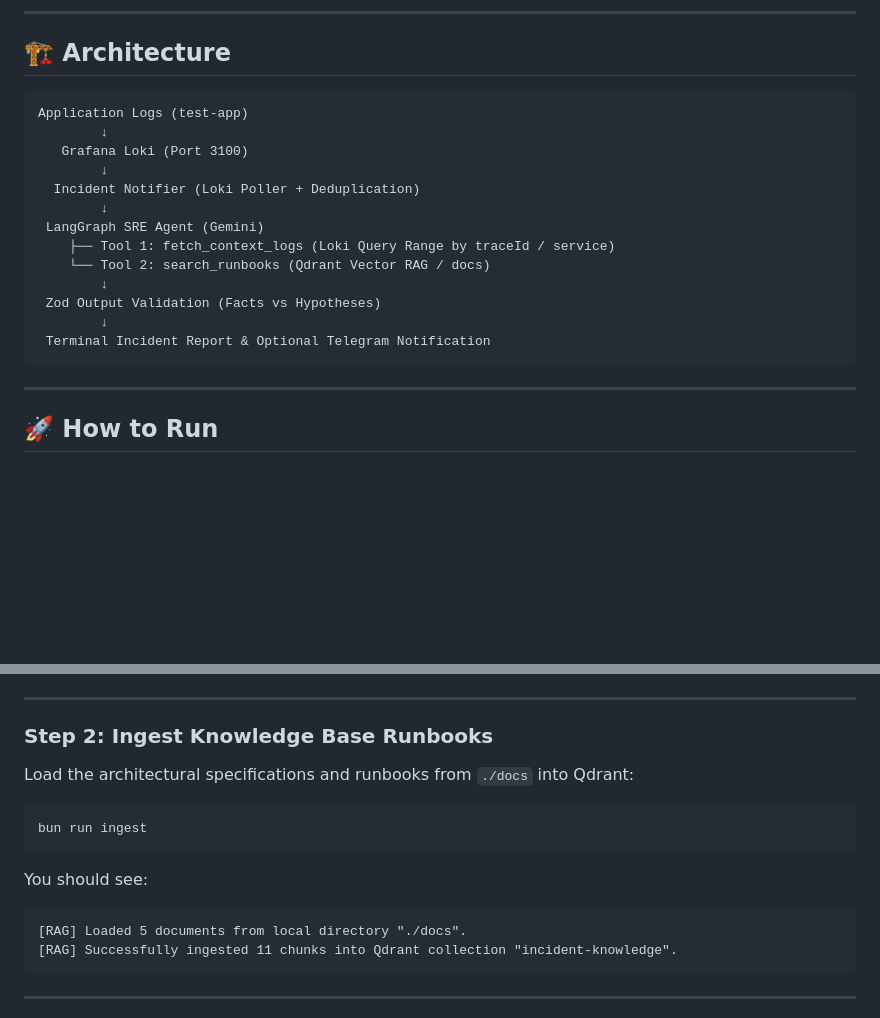
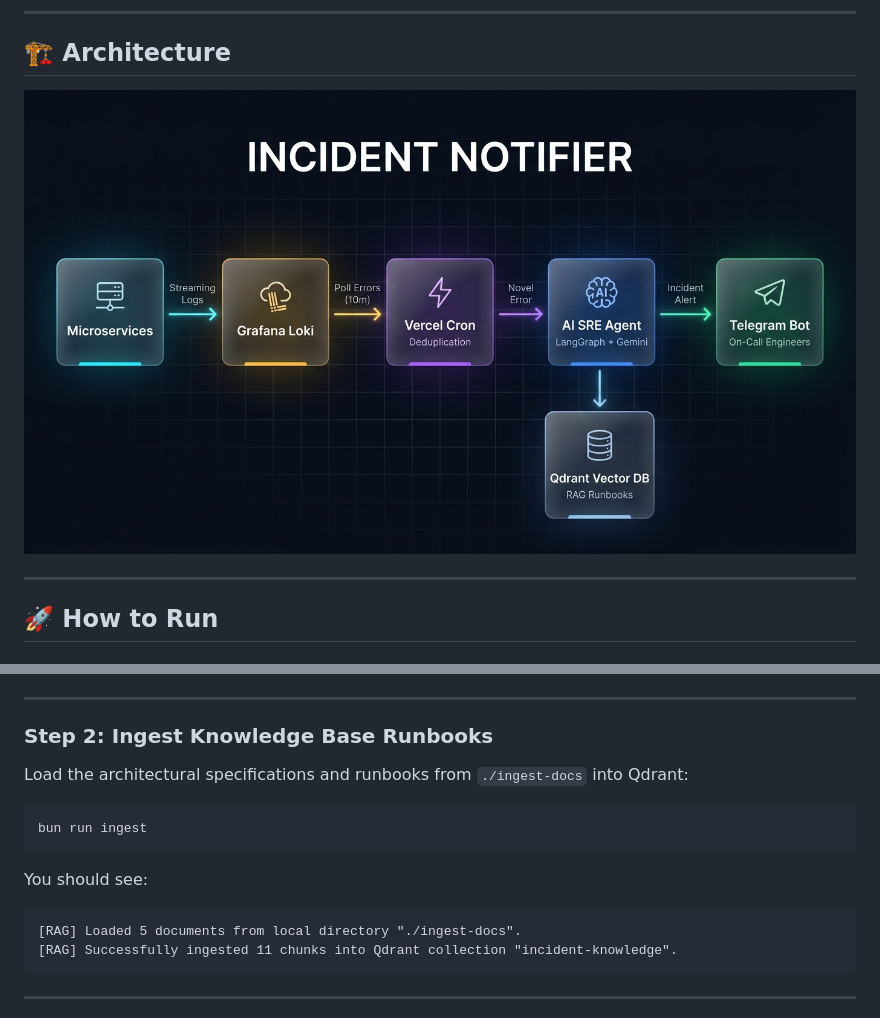
Before and after one commit to AnujAcharjee/Incident-Notifier, a Markdown page: README.md, 2 parts joined by grey strips. Rendered like a GitHub page; blank space fills up the shorter version.

Commit message:
docs: use architecture image only in README.md

````diff
--- a/README.md
+++ b/README.md
@@ -6,21 +6,7 @@ An autonomous AI Site Reliability Engineering (SRE) agent that monitors applicat
 
 ## 🏗️ Architecture
 
-```
-Application Logs (test-app)
-        ↓
-   Grafana Loki (Port 3100)
-        ↓
-  Incident Notifier (Loki Poller + Deduplication)
-        ↓
- LangGraph SRE Agent (Gemini)
-    ├── Tool 1: fetch_context_logs (Loki Query Range by traceId / service)
-    └── Tool 2: search_runbooks (Qdrant Vector RAG / docs)
-        ↓
- Zod Output Validation (Facts vs Hypotheses)
-        ↓
- Terminal Incident Report & Optional Telegram Notification
-```
+![Incident Notifier Architecture](docs/architecture.png)
 
 ---
 
@@ -43,7 +29,7 @@ docker ps
 ---
 
 ### Step 2: Ingest Knowledge Base Runbooks
-Load the architectural specifications and runbooks from `./docs` into Qdrant:
+Load the architectural specifications and runbooks from `./ingest-docs` into Qdrant:
 
 ```bash
 bun run ingest
@@ -51,7 +37,7 @@ bun run ingest
 
 You should see:
 ```text
-[RAG] Loaded 5 documents from local directory "./docs".
+[RAG] Loaded 5 documents from local directory "./ingest-docs".
 [RAG] Successfully ingested 11 chunks into Qdrant collection "incident-knowledge".
 ```
 
````
